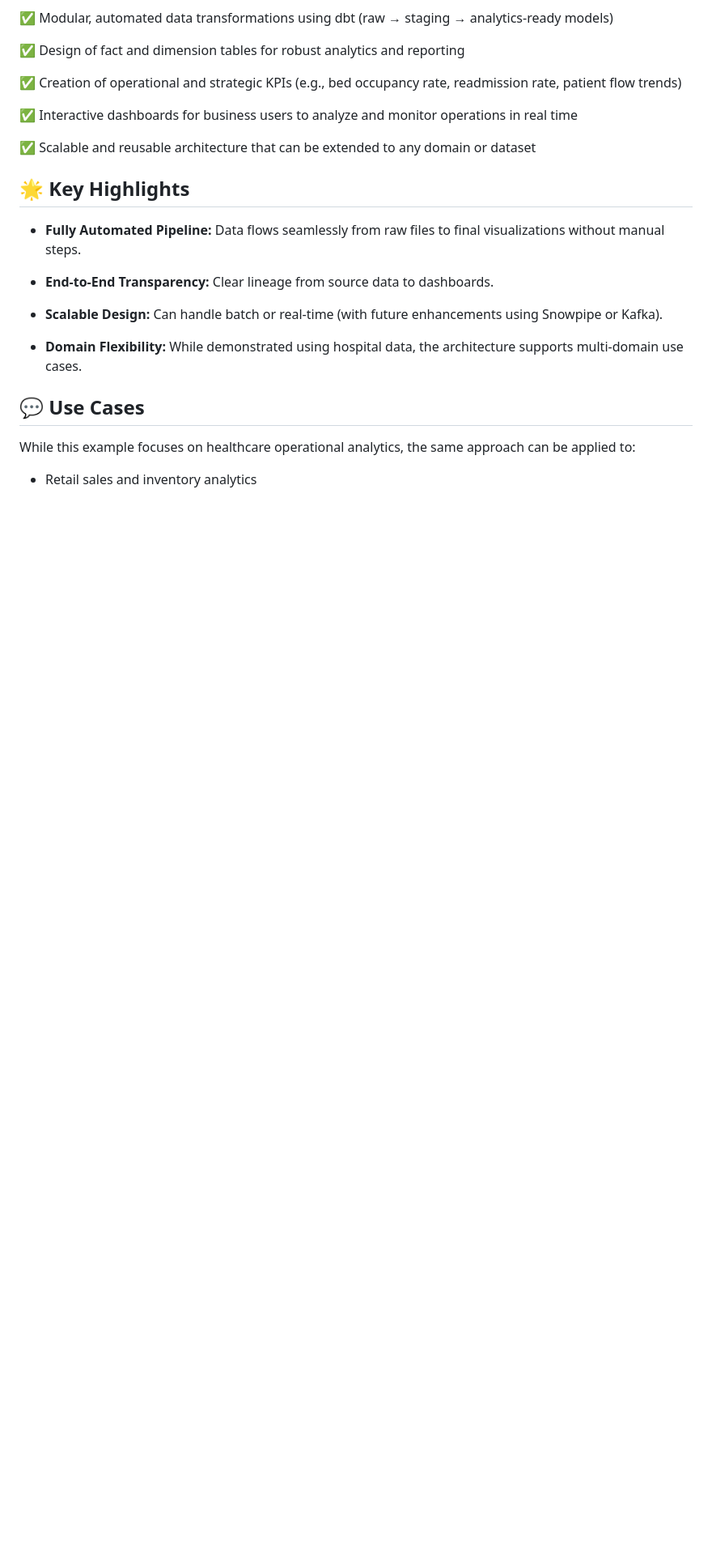
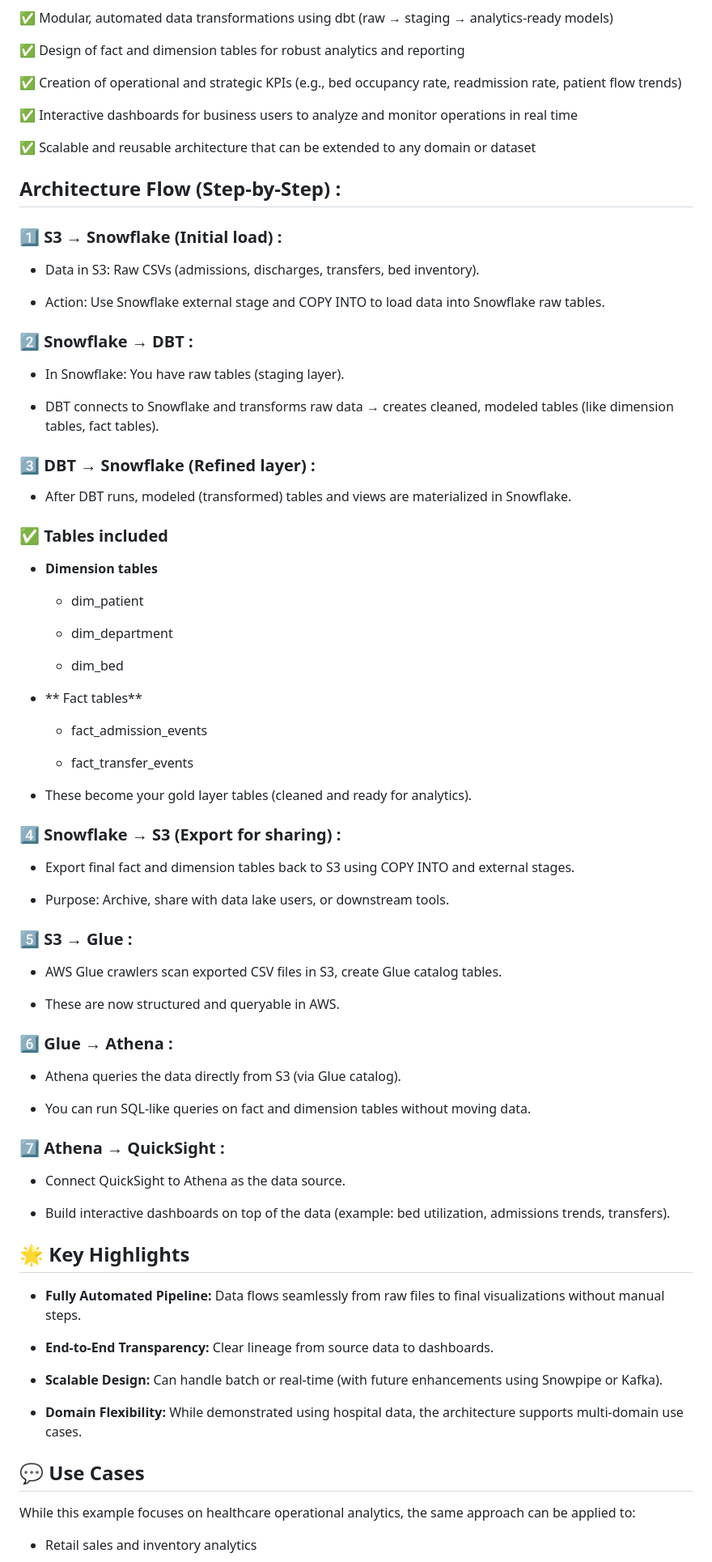
Before and after one commit to Sumit-Baviskar/End-to-End-Automated-Data-Pipeline-Visualization, a Markdown page: README.md, the part around the change. Shown: that part at 81% size. Rendered like a GitHub page; blank space fills up the shorter version.

```diff
--- a/README.md
+++ b/README.md
@@ -68,6 +68,68 @@ Organizations often struggle with fragmented data sources, manual reporting proc
 ✅ Scalable and reusable architecture that can be extended to any domain or dataset
 
 
+## **Architecture Flow (Step-by-Step) :**
+
+### 1️⃣ **S3 → Snowflake (Initial load) :**
+
+   - Data in S3: Raw CSVs (admissions, discharges, transfers, bed inventory).
+
+   - Action: Use Snowflake external stage and COPY INTO to load data into Snowflake raw tables.
+
+###  2️⃣ **Snowflake → DBT :**
+
+   - In Snowflake: You have raw tables (staging layer).
+
+   - DBT connects to Snowflake and transforms raw data → creates cleaned, modeled tables (like dimension tables, fact tables).
+
+###  3️⃣ **DBT → Snowflake (Refined layer) :**
+
+   - After DBT runs, modeled (transformed) tables and views are materialized in Snowflake.
+
+   ### ✅  Tables included
+
+   - **Dimension tables**
+
+       - dim_patient
+
+       - dim_department
+
+       - dim_bed
+
+   - ** Fact tables**
+
+       - fact_admission_events
+
+       - fact_transfer_events
+
+   - These become your gold layer tables (cleaned and ready for analytics).
+
+### 4️⃣ **Snowflake → S3 (Export for sharing) :**
+
+   - Export final fact and dimension tables back to S3 using COPY INTO and external stages.
+
+   - Purpose: Archive, share with data lake users, or downstream tools.
+
+
+### 5️⃣ **S3 → Glue :**
+
+   - AWS Glue crawlers scan exported CSV files in S3, create Glue catalog tables.
+
+   - These are now structured and queryable in AWS.
+
+### 6️⃣ **Glue → Athena :**
+
+   - Athena queries the data directly from S3 (via Glue catalog).
+
+   - You can run SQL-like queries on fact and dimension tables without moving data.
+
+
+### 7️⃣ **Athena → QuickSight :**
+
+   - Connect QuickSight to Athena as the data source.
+
+   - Build interactive dashboards on top of the data (example: bed utilization, admissions trends, transfers).
+
 
 ## 🌟 **Key Highlights**
 
```
